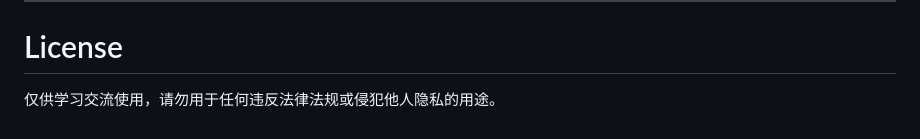
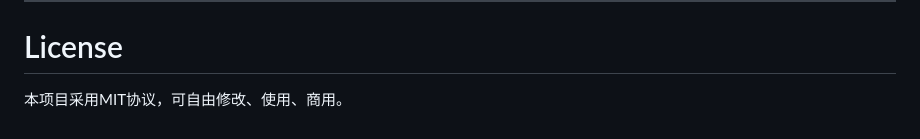
Before and after one commit to jat785/SMSCenter, a Markdown page: README.md, the part around the change. GitHub-like rendering.

```diff
--- a/README.md
+++ b/README.md
@@ -111,4 +111,4 @@ Android 手机
 
 # License
 
-仅供学习交流使用，请勿用于任何违反法律法规或侵犯他人隐私的用途。
+本项目采用MIT协议，可自由修改、使用、商用。
```
